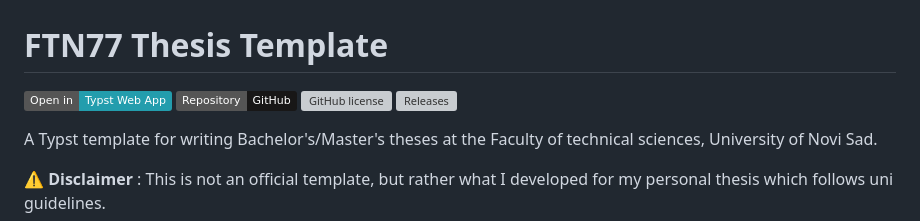
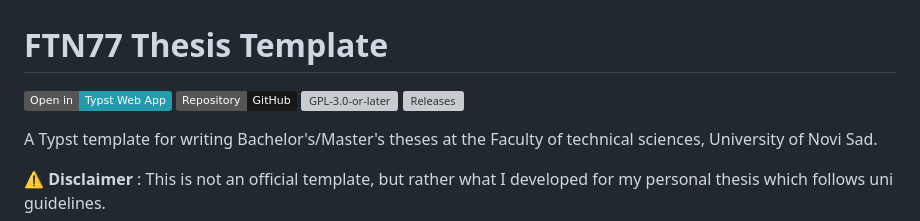
Before and after one commit to cetkovicaleksa/ftn77-thesis, a Markdown page: README.md, the part around the change. Rendered like a GitHub page; badges without logos; grey boxes are pictures that could not be loaded.

```diff
--- a/README.md
+++ b/README.md
@@ -2,7 +2,7 @@
 
 [![Open in Typst Web App](https://img.shields.io/badge/Open%20in-Typst%20Web%20App-239DAD?logo=typst)](https://typst.app/app?template=ftn77-thesis&version=0.2.0)
 [![Repository](https://img.shields.io/badge/Repository-GitHub-181717?logo=github)](https://github.com/cetkovicaleksa/ftn77-thesis)
-[![GitHub license](https://img.shields.io/github/license/cetkovicaleksa/ftn77-thesis)](https://github.com/cetkovicaleksa/ftn77-thesis/blob/main/LICENSE)
+[![GPL-3.0-or-later](https://img.shields.io/github/license/cetkovicaleksa/ftn77-thesis)](https://github.com/cetkovicaleksa/ftn77-thesis/blob/main/LICENSE)
 [![Releases](https://img.shields.io/github/v/release/cetkovicaleksa/ftn77-thesis?label=Releases)](https://github.com/cetkovicaleksa/ftn77-thesis/releases)
 
 A Typst template for writing Bachelor's/Master's theses at the Faculty of technical sciences, University of Novi Sad.
```
